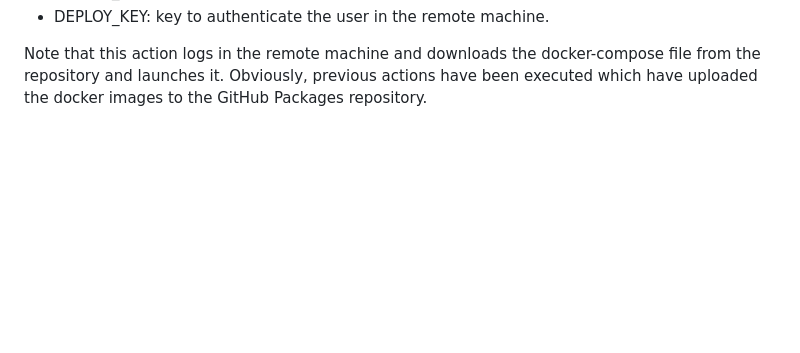
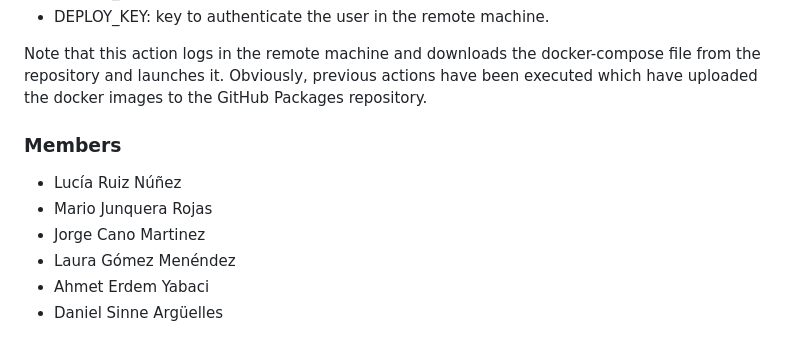
Before and after one commit to Arquisoft/wiq_en1b, a Markdown page: README.md, the part around the change. Rendered like a GitHub page; blank space fills up the shorter version.

Commit message:
Members Names added to ReadMe

```diff
--- a/README.md
+++ b/README.md
@@ -112,3 +112,12 @@ This action uses three secrets that must be configured in the repository:
 - DEPLOY_KEY: key to authenticate the user in the remote machine.
 
 Note that this action logs in the remote machine and downloads the docker-compose file from the repository and launches it. Obviously, previous actions have been executed which have uploaded the docker images to the GitHub Packages repository.
+
+### Members
+
+- Lucía Ruiz Núñez
+- Mario Junquera Rojas
+- Jorge Cano Martinez
+- Laura Gómez Menéndez
+- Ahmet Erdem Yabaci
+- Daniel Sinne Argüelles
```
